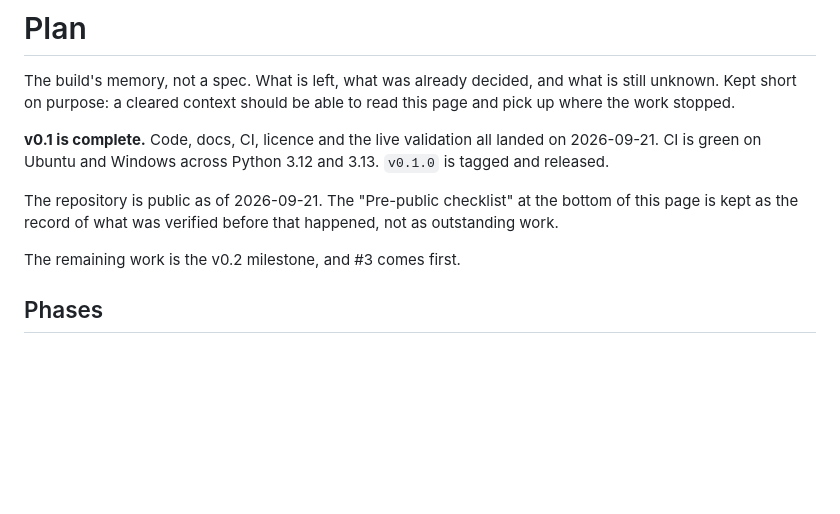
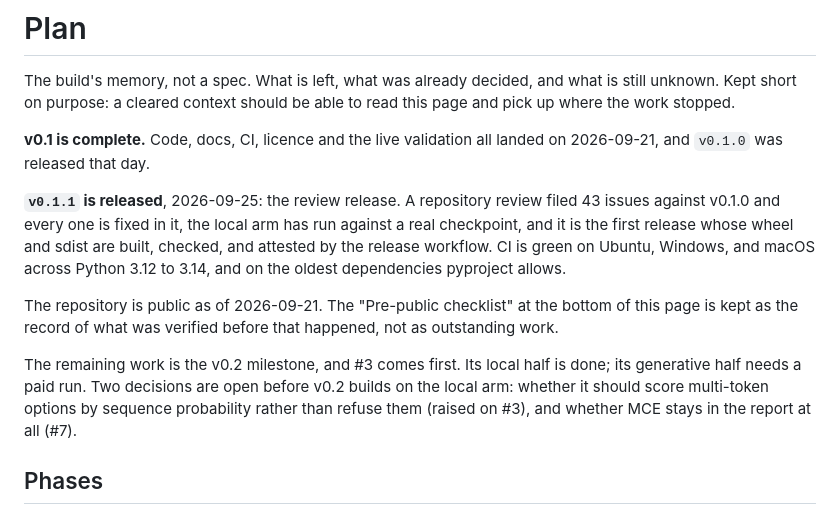
Before and after one commit to TMHSDigital/plumbline, a Markdown page: docs/PLAN.md, the part around the change. Rendered like a GitHub page; blank space fills up the shorter version.

Commit message:
docs(plan): record v0.1.1, and the two decisions open before v0.2 (#101)
Co-authored-by: Claude Opus 5.5 (1M context) <noreply@anthropic.com>

```diff
--- a/docs/PLAN.md
+++ b/docs/PLAN.md
@@ -5,14 +5,24 @@ is still unknown. Kept short on purpose: a cleared context should be able to rea
 this page and pick up where the work stopped.
 
 **v0.1 is complete.** Code, docs, CI, licence and the live validation all
-landed on 2026-09-21. CI is green on Ubuntu and Windows across Python 3.12 and
-3.13. `v0.1.0` is tagged and released.
+landed on 2026-09-21, and `v0.1.0` was released that day.
+
+**`v0.1.1` is released**, 2026-09-25: the review release. A repository review
+filed 43 issues against v0.1.0 and every one is fixed in it, the local arm has
+run against a real checkpoint, and it is the first release whose wheel and
+sdist are built, checked, and attested by the release workflow. CI is green on
+Ubuntu, Windows, and macOS across Python 3.12 to 3.14, and on the oldest
+dependencies pyproject allows.
 
 The repository is public as of 2026-09-21. The "Pre-public checklist" at the
 bottom of this page is kept as the record of what was verified before that
 happened, not as outstanding work.
 
-The remaining work is the v0.2 milestone, and #3 comes first.
+The remaining work is the v0.2 milestone, and #3 comes first. Its local half
+is done; its generative half needs a paid run. Two decisions are open before
+v0.2 builds on the local arm: whether it should score multi-token options by
+sequence probability rather than refuse them (raised on #3), and whether MCE
+stays in the report at all (#7).
 
 ## Phases
 
```
